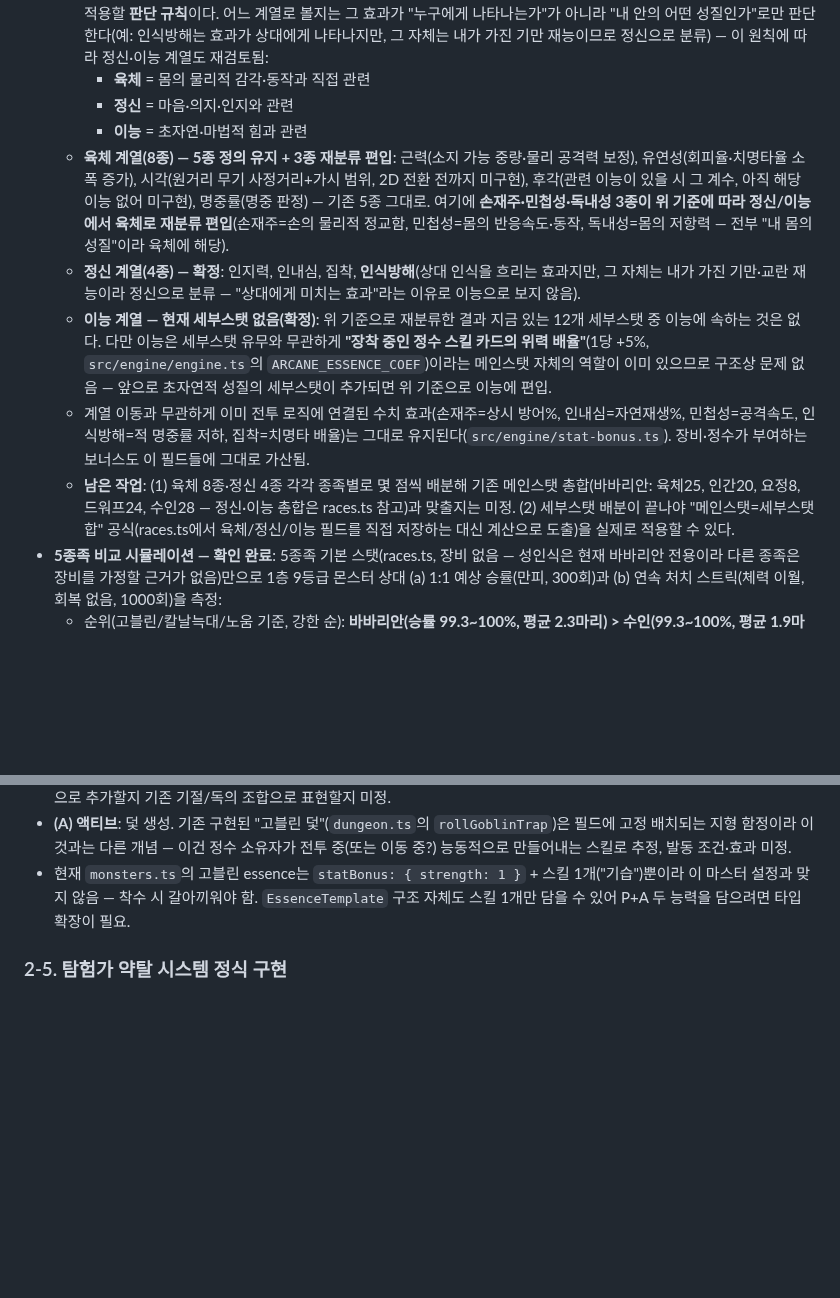
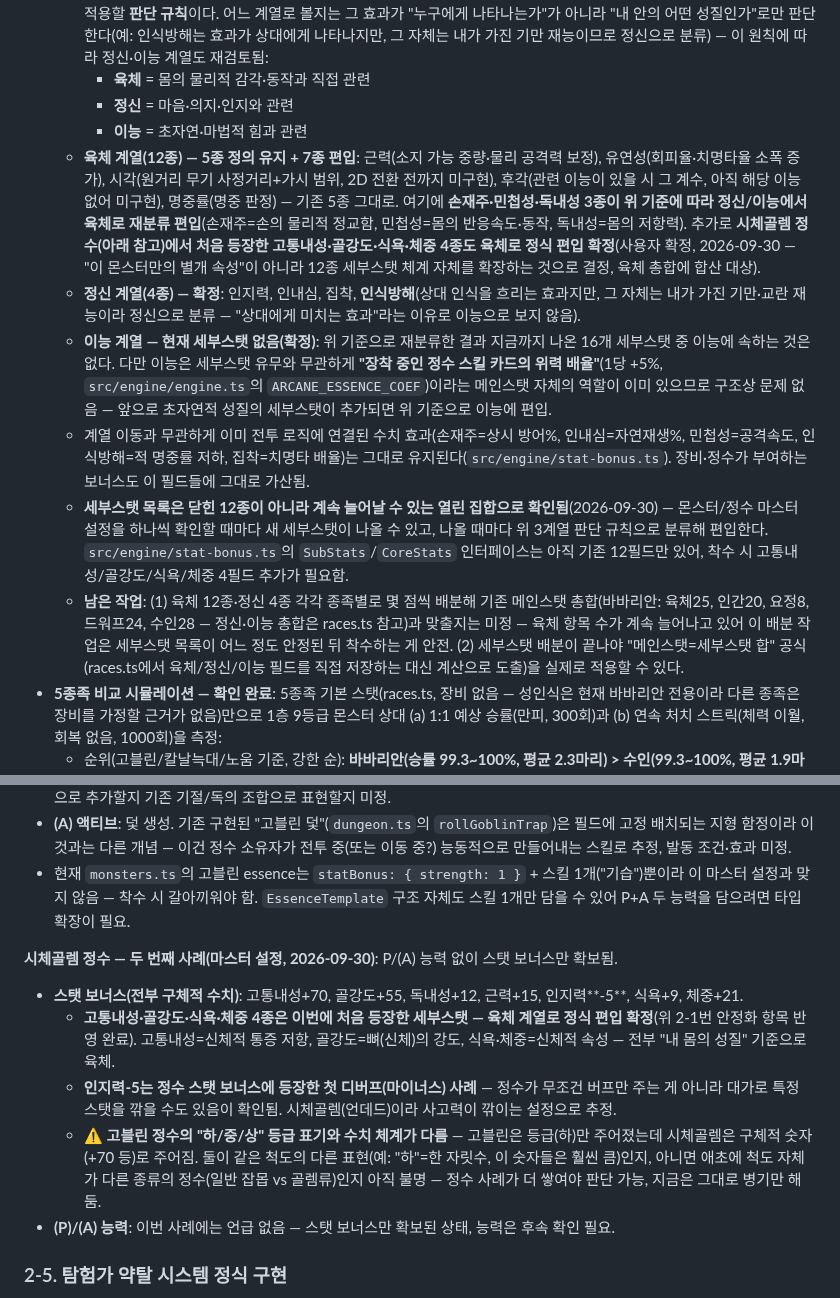
Before and after one commit to xnlrlal/my-new-project, a Markdown page: designnotes.md, 2 parts joined by grey strips. Rendered like a GitHub page; blank space fills up the shorter version.

Commit message:
docs: 시체골렘 정수 스탯 기록, 세부스탯 체계 12→16종 확장
고통내성/골강도/식욕/체중 4종을 육체 계열로 정식 편입하고, 세부스탯
목록이 닫힌 집합이 아니라 계속 늘어날 수 있음을 명시. 정수 스탯
보너스의 첫 디버프 사례(인지력-5)와 고블린과의 수치 체계 불일치도 기록.

Co-Authored-By: Claude Sonnet 5 <noreply@anthropic.com>
Claude-Session: https://claude.ai/code/session_01DauXoWXJ3417RoAS19x4dZ

```diff
--- a/designnotes.md
+++ b/designnotes.md
@@ -49,11 +49,12 @@
     - **육체** = 몸의 물리적 감각·동작과 직접 관련
     - **정신** = 마음·의지·인지와 관련
     - **이능** = 초자연·마법적 힘과 관련
-  - **육체 계열(8종) — 5종 정의 유지 + 3종 재분류 편입**: 근력(소지 가능 중량·물리 공격력 보정), 유연성(회피율·치명타율 소폭 증가), 시각(원거리 무기 사정거리+가시 범위, 2D 전환 전까지 미구현), 후각(관련 이능이 있을 시 그 계수, 아직 해당 이능 없어 미구현), 명중률(명중 판정) — 기존 5종 그대로. 여기에 **손재주·민첩성·독내성 3종이 위 기준에 따라 정신/이능에서 육체로 재분류 편입**(손재주=손의 물리적 정교함, 민첩성=몸의 반응속도·동작, 독내성=몸의 저항력 — 전부 "내 몸의 성질"이라 육체에 해당).
+  - **육체 계열(12종) — 5종 정의 유지 + 7종 편입**: 근력(소지 가능 중량·물리 공격력 보정), 유연성(회피율·치명타율 소폭 증가), 시각(원거리 무기 사정거리+가시 범위, 2D 전환 전까지 미구현), 후각(관련 이능이 있을 시 그 계수, 아직 해당 이능 없어 미구현), 명중률(명중 판정) — 기존 5종 그대로. 여기에 **손재주·민첩성·독내성 3종이 위 기준에 따라 정신/이능에서 육체로 재분류 편입**(손재주=손의 물리적 정교함, 민첩성=몸의 반응속도·동작, 독내성=몸의 저항력). 추가로 **시체골렘 정수(아래 참고)에서 처음 등장한 고통내성·골강도·식욕·체중 4종도 육체로 정식 편입 확정**(사용자 확정, 2026-09-30 — "이 몬스터만의 별개 속성"이 아니라 12종 세부스탯 체계 자체를 확장하는 것으로 결정, 육체 총합에 합산 대상).
   - **정신 계열(4종) — 확정**: 인지력, 인내심, 집착, **인식방해**(상대 인식을 흐리는 효과지만, 그 자체는 내가 가진 기만·교란 재능이라 정신으로 분류 — "상대에게 미치는 효과"라는 이유로 이능으로 보지 않음).
-  - **이능 계열 — 현재 세부스탯 없음(확정)**: 위 기준으로 재분류한 결과 지금 있는 12개 세부스탯 중 이능에 속하는 것은 없다. 다만 이능은 세부스탯 유무와 무관하게 **"장착 중인 정수 스킬 카드의 위력 배율"**(1당 +5%, `src/engine/engine.ts`의 `ARCANE_ESSENCE_COEF`)이라는 메인스탯 자체의 역할이 이미 있으므로 구조상 문제 없음 — 앞으로 초자연적 성질의 세부스탯이 추가되면 위 기준으로 이능에 편입.
+  - **이능 계열 — 현재 세부스탯 없음(확정)**: 위 기준으로 재분류한 결과 지금까지 나온 16개 세부스탯 중 이능에 속하는 것은 없다. 다만 이능은 세부스탯 유무와 무관하게 **"장착 중인 정수 스킬 카드의 위력 배율"**(1당 +5%, `src/engine/engine.ts`의 `ARCANE_ESSENCE_COEF`)이라는 메인스탯 자체의 역할이 이미 있으므로 구조상 문제 없음 — 앞으로 초자연적 성질의 세부스탯이 추가되면 위 기준으로 이능에 편입.
   - 계열 이동과 무관하게 이미 전투 로직에 연결된 수치 효과(손재주=상시 방어%, 인내심=자연재생%, 민첩성=공격속도, 인식방해=적 명중률 저하, 집착=치명타 배율)는 그대로 유지된다(`src/engine/stat-bonus.ts`). 장비·정수가 부여하는 보너스도 이 필드들에 그대로 가산됨.
-  - **남은 작업**: (1) 육체 8종·정신 4종 각각 종족별로 몇 점씩 배분해 기존 메인스탯 총합(바바리안: 육체25, 인간20, 요정8, 드워프24, 수인28 — 정신·이능 총합은 races.ts 참고)과 맞출지는 미정. (2) 세부스탯 배분이 끝나야 "메인스탯=세부스탯 합" 공식(races.ts에서 육체/정신/이능 필드를 직접 저장하는 대신 계산으로 도출)을 실제로 적용할 수 있다.
+  - **세부스탯 목록은 닫힌 12종이 아니라 계속 늘어날 수 있는 열린 집합으로 확인됨**(2026-09-30) — 몬스터/정수 마스터 설정을 하나씩 확인할 때마다 새 세부스탯이 나올 수 있고, 나올 때마다 위 3계열 판단 규칙으로 분류해 편입한다. `src/engine/stat-bonus.ts`의 `SubStats`/`CoreStats` 인터페이스는 아직 기존 12필드만 있어, 착수 시 고통내성/골강도/식욕/체중 4필드 추가가 필요함.
+  - **남은 작업**: (1) 육체 12종·정신 4종 각각 종족별로 몇 점씩 배분해 기존 메인스탯 총합(바바리안: 육체25, 인간20, 요정8, 드워프24, 수인28 — 정신·이능 총합은 races.ts 참고)과 맞출지는 미정 — 육체 항목 수가 계속 늘어나고 있어 이 배분 작업은 세부스탯 목록이 어느 정도 안정된 뒤 착수하는 게 안전. (2) 세부스탯 배분이 끝나야 "메인스탯=세부스탯 합" 공식(races.ts에서 육체/정신/이능 필드를 직접 저장하는 대신 계산으로 도출)을 실제로 적용할 수 있다.
 - **5종족 비교 시뮬레이션 — 확인 완료**: 5종족 기본 스탯(races.ts, 장비 없음 — 성인식은 현재 바바리안 전용이라 다른 종족은 장비를 가정할 근거가 없음)만으로 1층 9등급 몬스터 상대 (a) 1:1 예상 승률(만피, 300회)과 (b) 연속 처치 스트릭(체력 이월, 회복 없음, 1000회)을 측정:
   - 순위(고블린/칼날늑대/노움 기준, 강한 순): **바바리안(승률 99.3~100%, 평균 2.3마리) > 수인(99.3~100%, 평균 1.9마리) > 인간(95.7~98.7%, 평균 1.4마리) ≈ 드워프(94.0%, 평균 1.1마리) > 요정(90.3~94.7%, 평균 1.1마리)**.
   - **요정이 전 몬스터에서 가장 취약함이 수치로 확인됨** — 손재주(방어력)·인내심(재생력) 둘 다 0이라 "방어와 회복 수단이 없다"는 설명 문구 그대로 재현됨(구울전 승률 40%로 전 종족 중 최저). 이능/마나가 높지만 정수 스킬(이능 배율)·마나 소모가 큰 카드가 아직 기본 덱에 없어 그 장점이 전투에 반영되지 않는 상태 — 종족 잠금 해제(designnotes.md 4번 세계관 참고) 착수 시 요정 전용 대응(시작 장비/카드 등) 없이 그대로 풀면 첫 전투부터 눈에 띄게 불리할 것으로 예상.
@@ -170,6 +171,13 @@
 - **(P) 패시브**: 근접 무기 사용 시 마비독 상시 부여. "마비"는 현재 상태이상 3종(독/출혈/기절)에 없는 새 효과 — 별도 상태이상으로 추가할지 기존 기절/독의 조합으로 표현할지 미정.
 - **(A) 액티브**: 덫 생성. 기존 구현된 "고블린 덫"(`dungeon.ts`의 `rollGoblinTrap`)은 필드에 고정 배치되는 지형 함정이라 이것과는 다른 개념 — 이건 정수 소유자가 전투 중(또는 이동 중?) 능동적으로 만들어내는 스킬로 추정, 발동 조건·효과 미정.
 - 현재 `monsters.ts`의 고블린 essence는 `statBonus: { strength: 1 }` + 스킬 1개("기습")뿐이라 이 마스터 설정과 맞지 않음 — 착수 시 갈아끼워야 함. `EssenceTemplate` 구조 자체도 스킬 1개만 담을 수 있어 P+A 두 능력을 담으려면 타입 확장이 필요.
+
+**시체골렘 정수 — 두 번째 사례(마스터 설정, 2026-09-30)**: P/(A) 능력 없이 스탯 보너스만 확보됨.
+- **스탯 보너스(전부 구체적 수치)**: 고통내성+70, 골강도+55, 독내성+12, 근력+15, 인지력**-5**, 식욕+9, 체중+21.
+  - **고통내성·골강도·식욕·체중 4종은 이번에 처음 등장한 세부스탯 — 육체 계열로 정식 편입 확정**(위 2-1번 안정화 항목 반영 완료). 고통내성=신체적 통증 저항, 골강도=뼈(신체)의 강도, 식욕·체중=신체적 속성 — 전부 "내 몸의 성질" 기준으로 육체.
+  - **인지력-5는 정수 스탯 보너스에 등장한 첫 디버프(마이너스) 사례** — 정수가 무조건 버프만 주는 게 아니라 대가로 특정 스탯을 깎을 수도 있음이 확인됨. 시체골렘(언데드)이라 사고력이 깎이는 설정으로 추정.
+  - ⚠️ **고블린 정수의 "하/중/상" 등급 표기와 수치 체계가 다름** — 고블린은 등급(하)만 주어졌는데 시체골렘은 구체적 숫자(+70 등)로 주어짐. 둘이 같은 척도의 다른 표현(예: "하"=한 자릿수, 이 숫자들은 훨씬 큼)인지, 아니면 애초에 척도 자체가 다른 종류의 정수(일반 잡몹 vs 골렘류)인지 아직 불명 — 정수 사례가 더 쌓여야 판단 가능, 지금은 그대로 병기만 해둠.
+- **(P)/(A) 능력**: 이번 사례에는 언급 없음 — 스탯 보너스만 확보된 상태, 능력은 후속 확인 필요.
 
 ### 2-5. 탐험가 약탈 시스템 정식 구현
 
```
